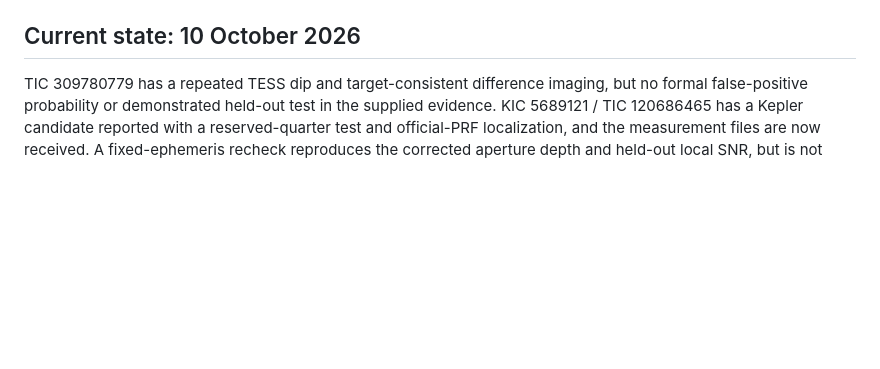
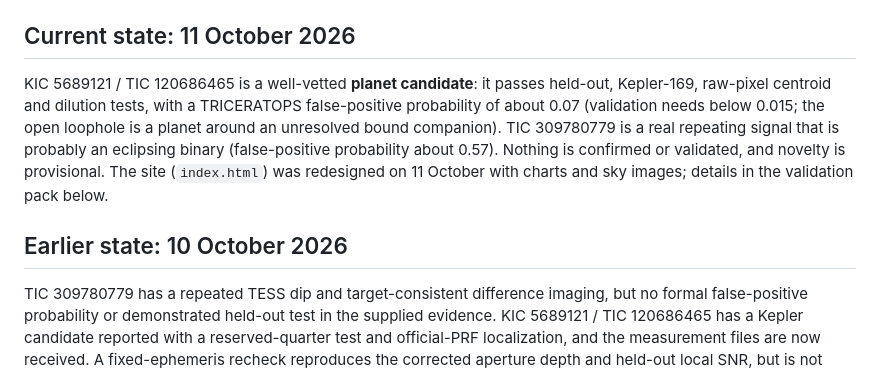
Before and after one commit to Kuberwastaken/planethunt, a Markdown page: README.md, the part around the change. GitHub-like rendering; blank space fills up the shorter version.

Commit message:
Document the site redesign in planethunt.md and update the README status to 11 October

```diff
--- a/README.md
+++ b/README.md
@@ -8,7 +8,11 @@ A public, inspectable record of two archival transit searches. **No confirmed pl
 - Original evidence: [`evidence/tess/`](evidence/tess/) and [`evidence/codex/`](evidence/codex/).
 - Completeness and file-level checksums: [`inventory.json`](inventory.json) and `SHA256SUMS`.
 
-## Current state: 10 October 2026
+## Current state: 11 October 2026
+
+KIC 5689121 / TIC 120686465 is a well-vetted **planet candidate**: it passes held-out, Kepler-169, raw-pixel centroid and dilution tests, with a TRICERATOPS false-positive probability of about 0.07 (validation needs below 0.015; the open loophole is a planet around an unresolved bound companion). TIC 309780779 is a real repeating signal that is probably an eclipsing binary (false-positive probability about 0.57). Nothing is confirmed or validated, and novelty is provisional. The site (`index.html`) was redesigned on 11 October with charts and sky images; details in the validation pack below.
+
+## Earlier state: 10 October 2026
 
 TIC 309780779 has a repeated TESS dip and target-consistent difference imaging, but no formal false-positive probability or demonstrated held-out test in the supplied evidence. KIC 5689121 / TIC 120686465 has a Kepler candidate reported with a reserved-quarter test and official-PRF localization, and the measurement files are now received. A fixed-ephemeris recheck reproduces the corrected aperture depth and held-out local SNR, but is not fresh blind validation.
 
```
Also changed, not shown: planethunt.md (+8 -0 lines).
